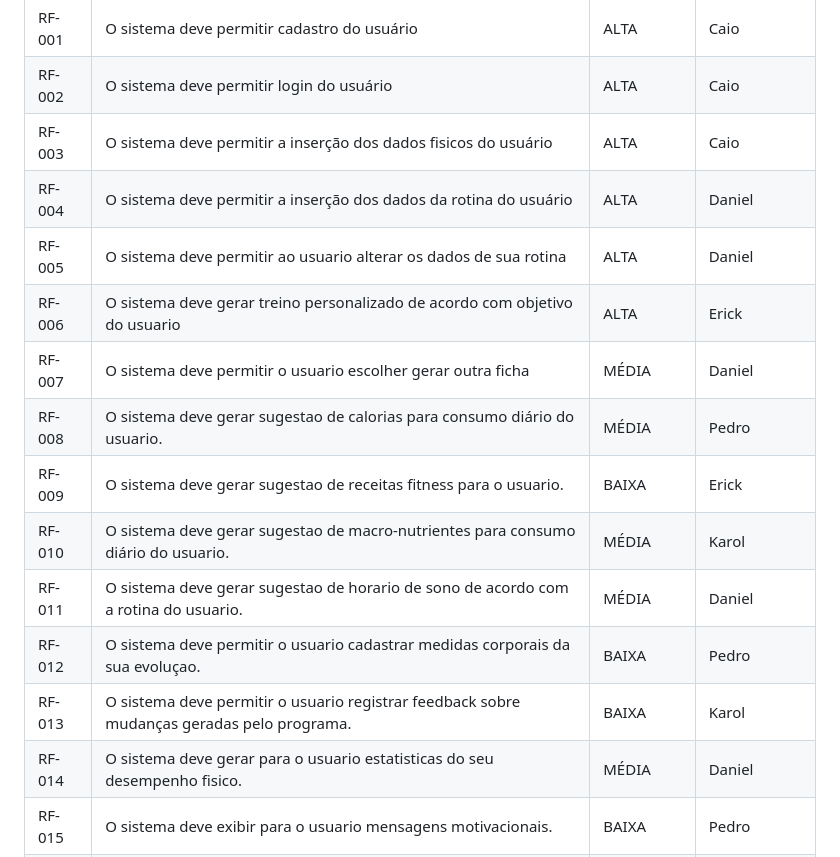
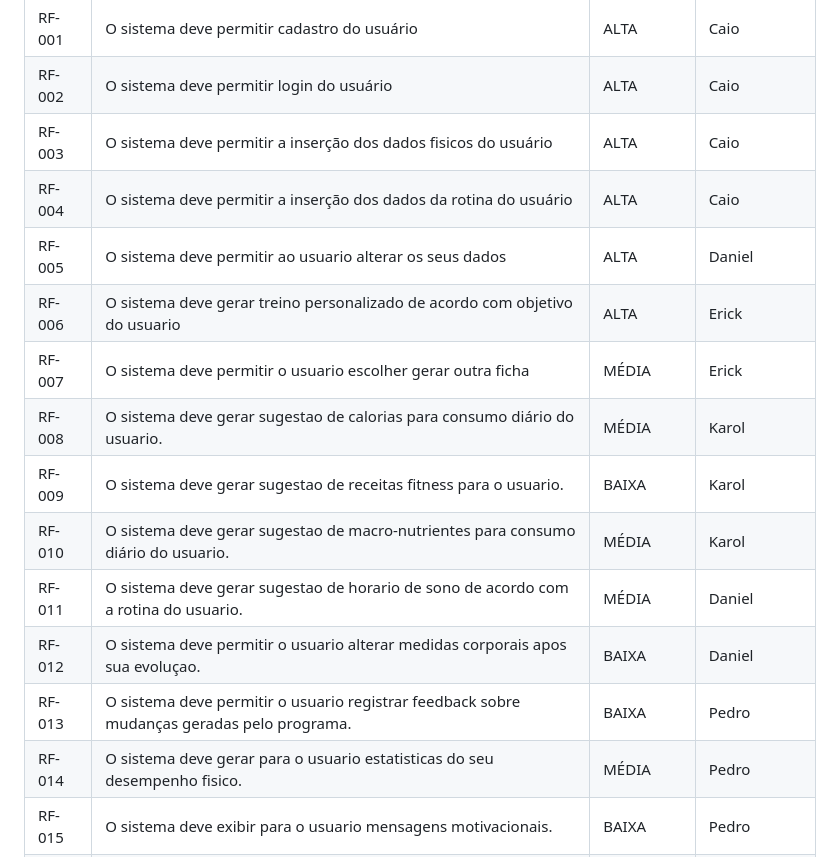
Before and after one commit to ICEI-PUC-Minas-PCO-SI/pco-ads-2023-2-p1-tiaw-t2-lifemachine, a Markdown page: docs/especification.md, the part around the change. Rendered like a GitHub page.

Commit message:
Update especification.md
Alteraçao responsaveis requisitos e ambiguidade dos mesmos

```diff
--- a/docs/especification.md
+++ b/docs/especification.md
@@ -57,17 +57,17 @@ As tabelas que se seguem apresentam os requisitos funcionais e não funcionais q
 |RF-001| O sistema deve permitir cadastro do usuário | ALTA | Caio |
 |RF-002| O sistema deve permitir login do usuário  | ALTA | Caio |
 |RF-003| O sistema deve permitir a inserção dos dados fisicos do usuário  | ALTA | Caio |
-|RF-004| O sistema deve permitir a inserção dos dados da rotina do usuário  | ALTA | Daniel |
-|RF-005| O sistema deve permitir ao usuario alterar os dados de sua rotina  | ALTA | Daniel |
+|RF-004| O sistema deve permitir a inserção dos dados da rotina do usuário  | ALTA | Caio |
+|RF-005| O sistema deve permitir ao usuario alterar os seus dados | ALTA | Daniel |
 |RF-006| O sistema deve gerar treino personalizado de acordo com objetivo do usuario | ALTA | Erick |
-|RF-007| O sistema deve permitir o usuario escolher gerar outra ficha | MÉDIA | Daniel |
-|RF-008| O sistema deve gerar sugestao de calorias para consumo diário do usuario. | MÉDIA | Pedro |
-|RF-009| O sistema deve gerar sugestao de receitas fitness para o usuario.  | BAIXA | Erick |
+|RF-007| O sistema deve permitir o usuario escolher gerar outra ficha | MÉDIA | Erick |
+|RF-008| O sistema deve gerar sugestao de calorias para consumo diário do usuario. | MÉDIA | Karol |
+|RF-009| O sistema deve gerar sugestao de receitas fitness para o usuario.  | BAIXA | Karol |
 |RF-010| O sistema deve gerar sugestao de macro-nutrientes para consumo diário do usuario.  | MÉDIA | Karol |
 |RF-011| O sistema deve gerar sugestao de horario de sono de acordo com a rotina do usuario.  | MÉDIA | Daniel |
-|RF-012| O sistema deve permitir o usuario cadastrar medidas corporais da sua evoluçao.  | BAIXA | Pedro |
-|RF-013| O sistema deve permitir o usuario registrar feedback sobre mudanças geradas pelo programa.  | BAIXA | Karol |
-|RF-014| O sistema deve gerar para o usuario estatisticas do seu desempenho fisico.  | MÉDIA | Daniel |
+|RF-012| O sistema deve permitir o usuario alterar medidas corporais apos sua evoluçao.  | BAIXA | Daniel |
+|RF-013| O sistema deve permitir o usuario registrar feedback sobre mudanças geradas pelo programa.  | BAIXA | Pedro |
+|RF-014| O sistema deve gerar para o usuario estatisticas do seu desempenho fisico.  | MÉDIA | Pedro |
 |RF-015| O sistema deve exibir para o usuario mensagens motivacionais. | BAIXA | Pedro |
 |RF-016| O sistema deve permitir que o usuario entre em contato com o suporte  | MÉDIA | Erick |
 
```
